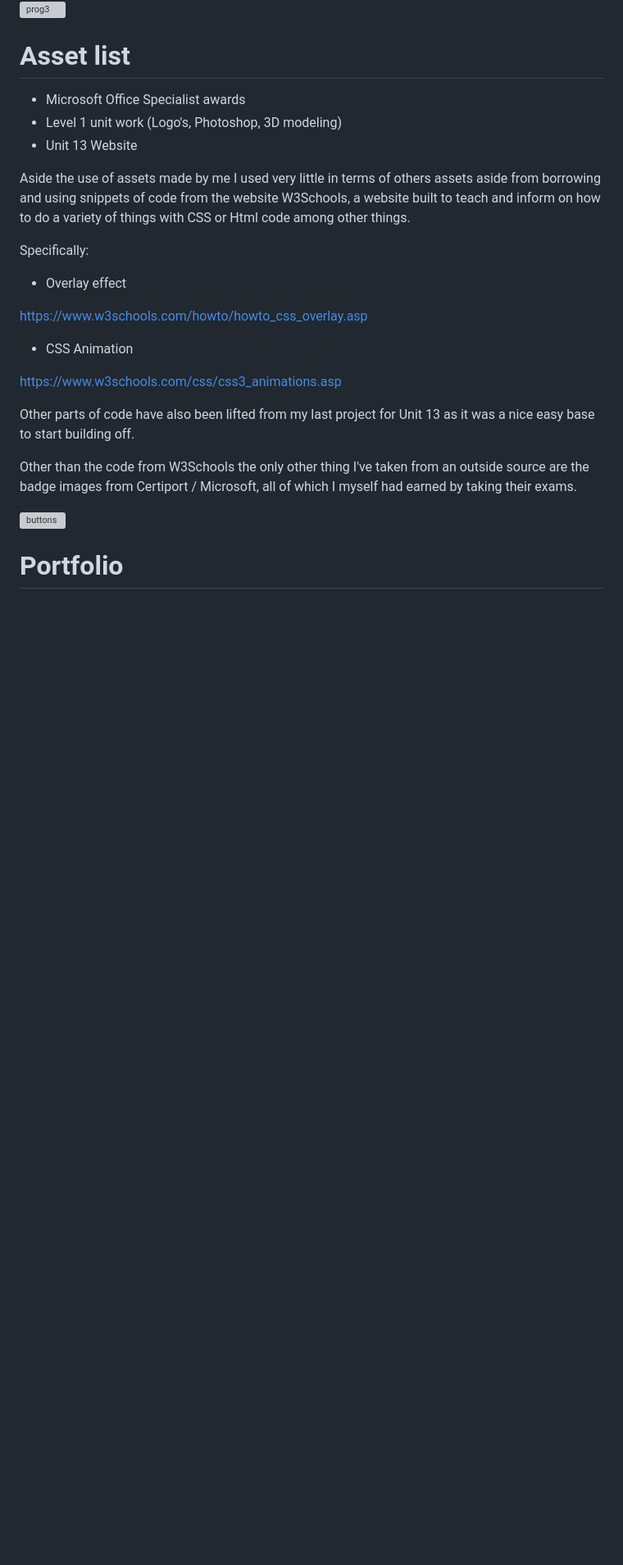
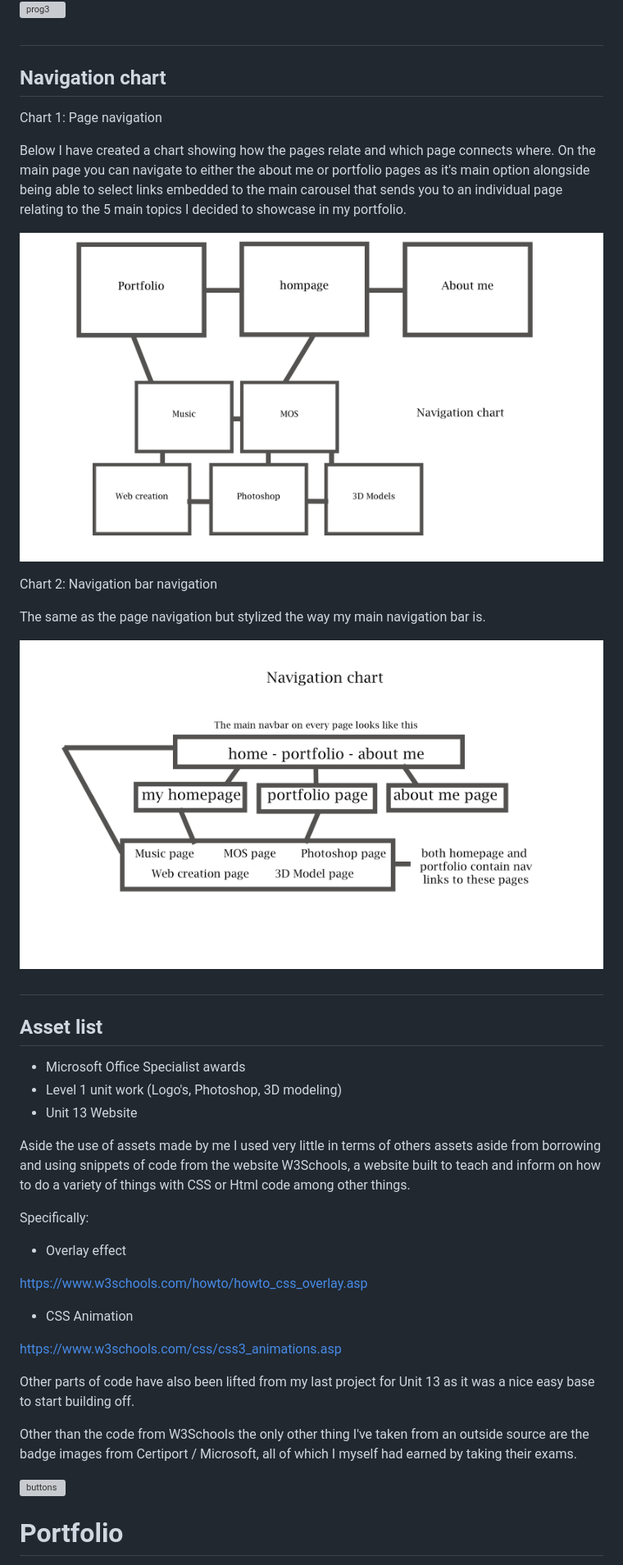
Before and after one commit to HerbCleary/Unit3Sub2, a Markdown page: Resubmission/Documentation/documentation.md, the part around one of its changes. Shown at 82% size. Drawn GitHub-style; pictures changed too: Resubmission/Documentation/img/navchart.png (added), Resubmission/Documentation/img/navchart2.png (added); blank space fills up the shorter version; grey boxes are pictures that could not be loaded.

```diff
--- a/Resubmission/Documentation/documentation.md
+++ b/Resubmission/Documentation/documentation.md
@@ -44,23 +95,39 @@ The portfolio page is similar but slightly different from the initial board desi
 ![board2](img/boardpg2.png)
 ![prog3](img/prog3.png)
 
-# Asset list
+#
 
+## Navigation chart
 
+Chart 1: Page navigation
 
-- Microsoft Office Specialist awards
-- Level 1 unit work (Logo's, Photoshop, 3D modeling)
-- Unit 13 Website
+Below I have created a chart showing how the pages relate and which page connects where. On the main page you can navigate to either the about me or portfolio pages as it's main option alongside being able to select links embedded to the main carousel that sends you to an individual page relating to the 5 main topics I decided to showcase in my portfolio.
+
+![navigation pages](img/navchart2.png)
+
+Chart 2: Navigation bar navigation
+
+The same as the page navigation but stylized the way my main navigation bar is.
+
+![navigation bar](img/navchart.png)
+
+#
+
+## Asset list
+
++ Microsoft Office Specialist awards
++ Level 1 unit work (Logo's, Photoshop, 3D modeling)
++ Unit 13 Website
 
 Aside the use of assets made by me I used very little in terms of others assets aside from borrowing and using snippets of code from the website W3Schools, a website built to teach and inform on how to do a variety of things with CSS or Html code among other things.
 
 Specifically:
 
-- Overlay effect
++ Overlay effect
 
 <https://www.w3schools.com/howto/howto_css_overlay.asp>
 
-- CSS Animation
++ CSS Animation
 
 <https://www.w3schools.com/css/css3_animations.asp>
 
```
Also changed, not shown: other parts of Resubmission/Documentation/documentation.md (+102 -12 lines), Resubmission/Documentation/urgent.md (+36 -0 lines), Resubmission/Documentation/img/boardpg1.png, Resubmission/Documentation/img/timeline.png (added), 9 other files.
